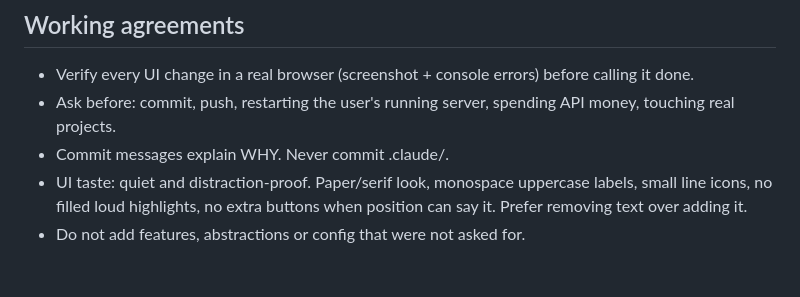
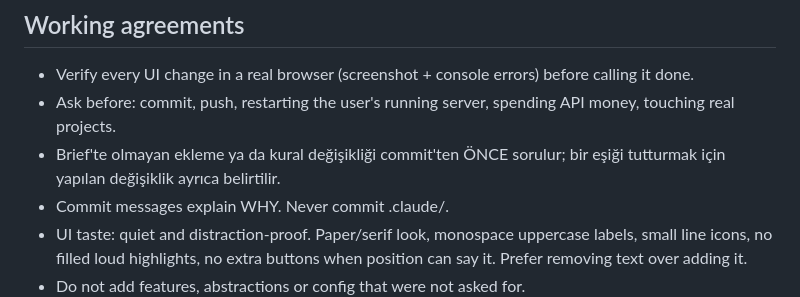
Before and after one commit to eevlice/Palimpsest, a Markdown page: CLAUDE.md, the part around the change. GitHub-like rendering; blank space fills up the shorter version.

```diff
--- a/CLAUDE.md
+++ b/CLAUDE.md
@@ -35,6 +35,7 @@ Local, single-user book translation tool. Flask backend + one vanilla-JS file fr
 ## Working agreements
 - Verify every UI change in a real browser (screenshot + console errors) before calling it done.
 - Ask before: commit, push, restarting the user's running server, spending API money, touching real projects.
+- Brief'te olmayan ekleme ya da kural değişikliği commit'ten ÖNCE sorulur; bir eşiği tutturmak için yapılan değişiklik ayrıca belirtilir.
 - Commit messages explain WHY. Never commit .claude/.
 - UI taste: quiet and distraction-proof. Paper/serif look, monospace uppercase labels, small line icons, no filled loud highlights, no extra buttons when position can say it. Prefer removing text over adding it.
 - Do not add features, abstractions or config that were not asked for.
```
Also changed, not shown: docs/backlog.md (+1 -0 lines).
